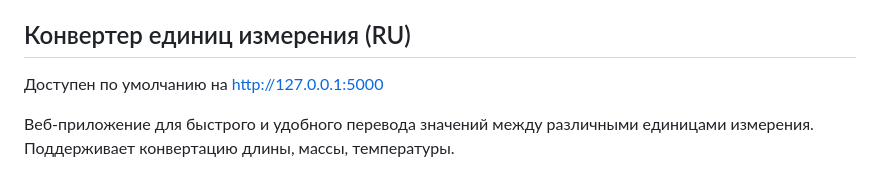
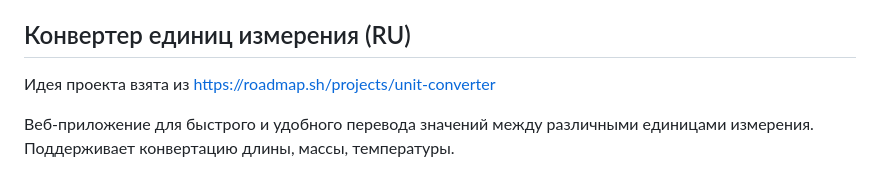
Before and after one commit to ChurinKirill/Unit-Converter, a Markdown page: README.md, the part around one of its changes. Drawn GitHub-style.

Commit message:
updated README.sh

```diff
--- a/README.md
+++ b/README.md
@@ -43,7 +43,7 @@ The console output will indicate the address the application is running on, for
 
 ## Конвертер единиц измерения (RU)
 
-Доступен по умолчанию на http://127.0.0.1:5000
+Идея проекта взята из https://roadmap.sh/projects/unit-converter
 
 Веб-приложение для быстрого и удобного перевода значений между различными единицами измерения. Поддерживает конвертацию длины, массы, температуры.
 
```
Also changed, not shown: other parts of README.md (+1 -1 lines).
